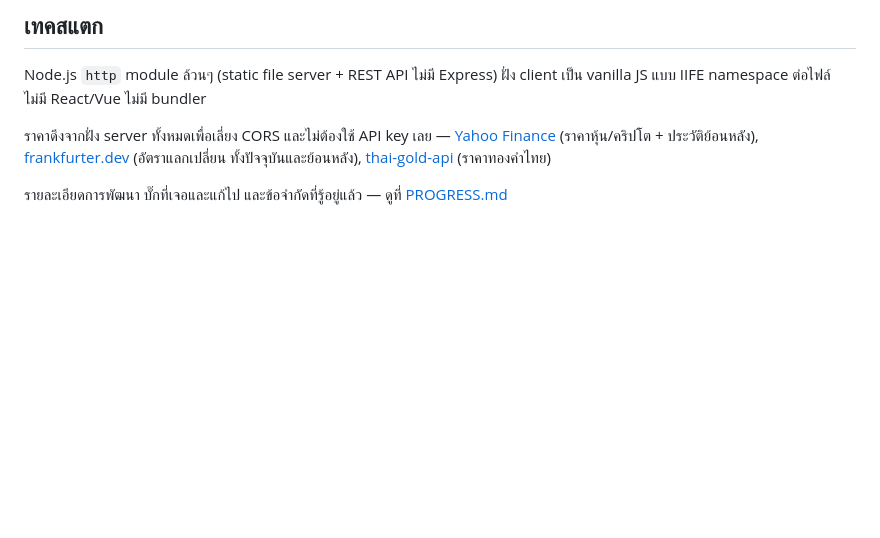
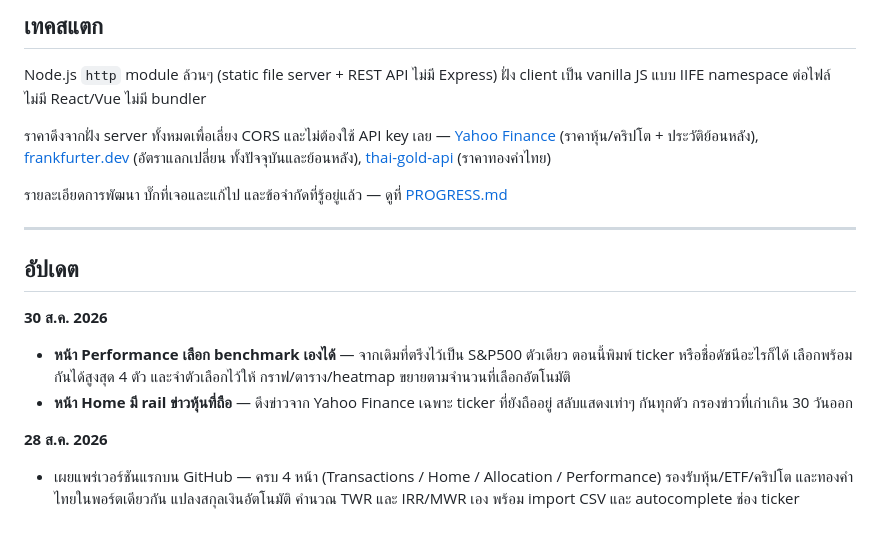
Before and after one commit to krnew/my-portfolio-tracker, a Markdown page: README.md, the part around the change. Drawn GitHub-style; blank space fills up the shorter version.

Commit message:
Add a dated update log to the README
Records what changed on which date, newest first, so returning readers
can see what is new without reading the git log.

Co-Authored-By: Claude Sonnet 5 <noreply@anthropic.com>
Claude-Session: https://claude.ai/code/session_01BsTbdAA94va3QeWuqFDcBp

```diff
--- a/README.md
+++ b/README.md
@@ -92,3 +92,14 @@ Node.js `http` module ล้วนๆ (static file server + REST API ไม่
 ราคาดึงจากฝั่ง server ทั้งหมดเพื่อเลี่ยง CORS และไม่ต้องใช้ API key เลย — [Yahoo Finance](https://finance.yahoo.com/) (ราคาหุ้น/คริปโต + ประวัติย้อนหลัง), [frankfurter.dev](https://frankfurter.dev/) (อัตราแลกเปลี่ยน ทั้งปัจจุบันและย้อนหลัง), [thai-gold-api](https://github.com/max180643/thai-gold-api) (ราคาทองคำไทย)
 
 รายละเอียดการพัฒนา บั๊กที่เจอและแก้ไป และข้อจำกัดที่รู้อยู่แล้ว — ดูที่ [PROGRESS.md](PROGRESS.md)
+
+---
+
+## อัปเดต
+
+**30 ส.ค. 2026**
+- **หน้า Performance เลือก benchmark เองได้** — จากเดิมที่ตรึงไว้เป็น S&P500 ตัวเดียว ตอนนี้พิมพ์ ticker หรือชื่อดัชนีอะไรก็ได้ เลือกพร้อมกันได้สูงสุด 4 ตัว และจำตัวเลือกไว้ให้ กราฟ/ตาราง/heatmap ขยายตามจำนวนที่เลือกอัตโนมัติ
+- **หน้า Home มี rail ข่าวหุ้นที่ถือ** — ดึงข่าวจาก Yahoo Finance เฉพาะ ticker ที่ยังถืออยู่ สลับแสดงเท่าๆ กันทุกตัว กรองข่าวที่เก่าเกิน 30 วันออก
+
+**28 ส.ค. 2026**
+- เผยแพร่เวอร์ชันแรกบน GitHub — ครบ 4 หน้า (Transactions / Home / Allocation / Performance) รองรับหุ้น/ETF/คริปโต และทองคำไทยในพอร์ตเดียวกัน แปลงสกุลเงินอัตโนมัติ คำนวณ TWR และ IRR/MWR เอง พร้อม import CSV และ autocomplete ช่อง ticker
```
